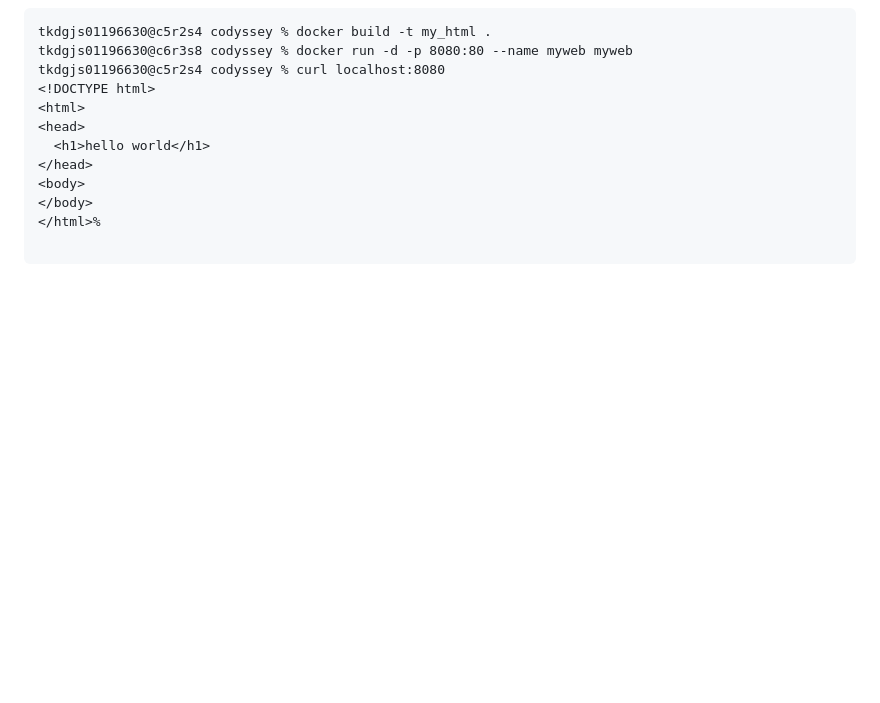
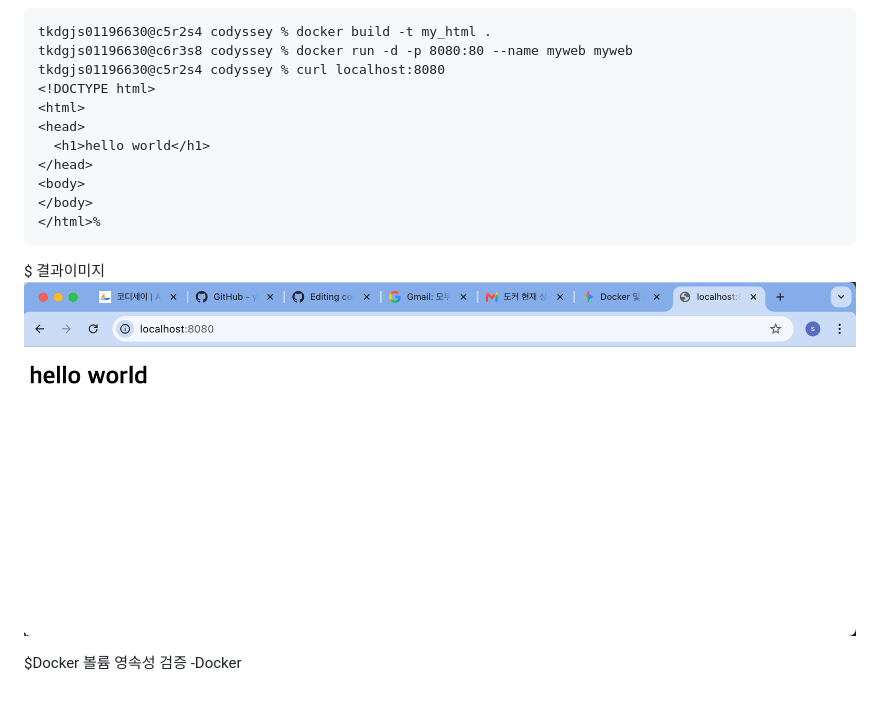
Before and after one commit to osh98pro/codyssey, a Markdown page: README.md, the part around the change. GitHub-like rendering; blank space fills up the shorter version.

Commit message:
Update README with Docker volume validation
Add Docker volume persistence validation section and screenshot.

````diff
--- a/README.md
+++ b/README.md
@@ -306,5 +306,9 @@ tkdgjs01196630@c5r2s4 codyssey % curl localhost:8080
 <body>
 </body>
 </html>%
+```
+$ 결과이미지
+![screenshot](./screenshot.png)
 
-```
+$Docker 볼륨 영속성 검증
+-Docker
````
